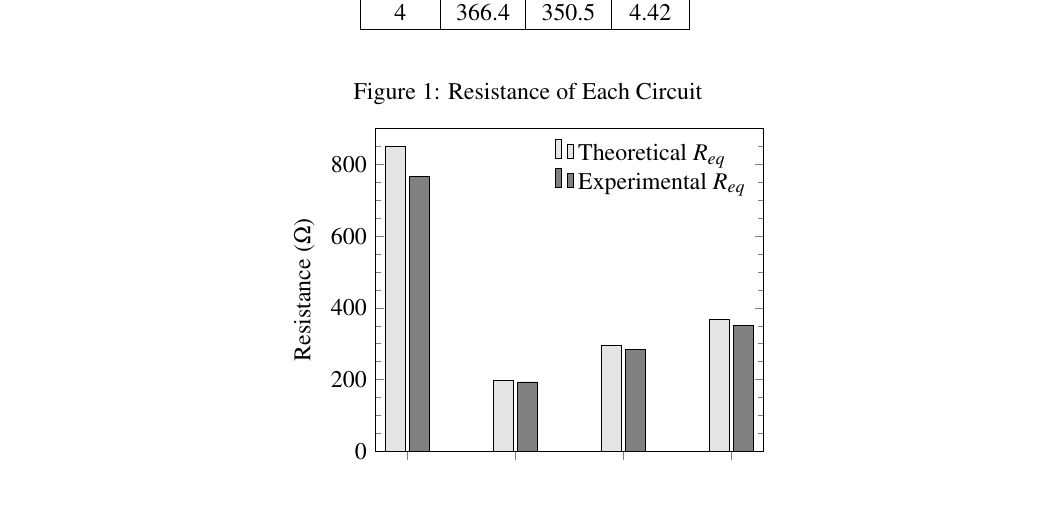
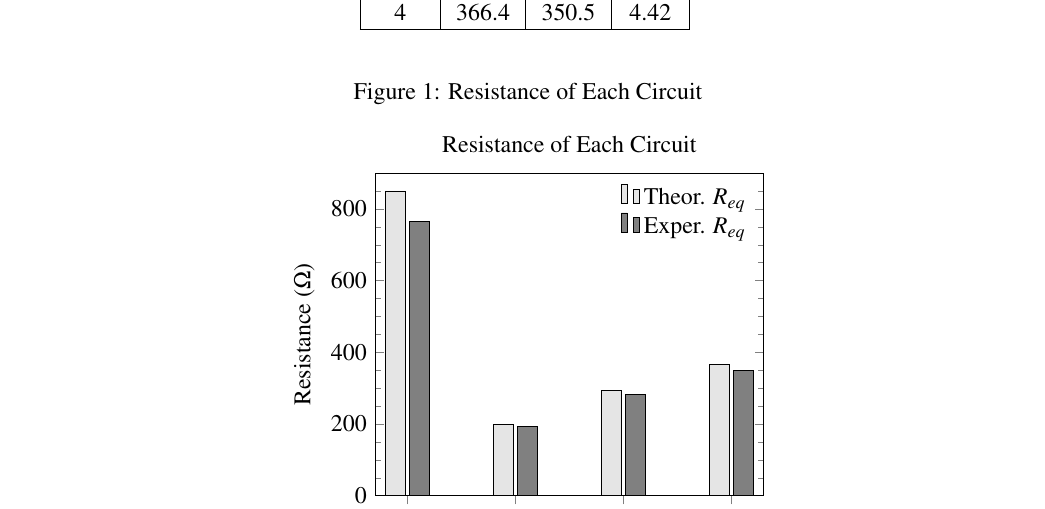
Before and after one commit to ChaoticWeg/phys2240-report1, a LaTeX document (phys2240-report1.tex, which reads figures/plots/resistance_histogram.tex): part of page 4 of 5, cut so that both start at the same text. Compiled offline with pdfLaTeX.

Commit message:
add title for histogram

```diff
--- a/figures/plots/resistance_histogram.tex
+++ b/figures/plots/resistance_histogram.tex
@@ -7,11 +7,12 @@
         ymax = 900,
         ymin = 0,
         minor y tick num = 3,
-        xlabel = {Circuit},
-        ylabel = {Resistance ($\Omega$)},
+        xlabel = { Circuit },
+        ylabel = { Resistance ($\Omega$) },
         ybar,
         legend cell align = left,
-        legend style = { draw = none }
+        legend style = { draw = none },
+        title = { Resistance of Each Circuit }
     ]
 
    	 	\addplot[
@@ -31,16 +32,16 @@
             draw = black
         ]
         table {
-            x  y      label
-            1  765.3  1
-            2  193.3  2
-            3  283.0  3
-            4  350.5  4
+            x  y
+            1  765.3
+            2  193.3
+            3  283.0
+            4  350.5
         };
 
         \legend {
-            Theoretical $R_{eq}$,
-            Experimental $R_{eq}$
+            Theor. $R_{eq}$,
+            Exper. $R_{eq}$
         }
 
     \end{axis}
```
